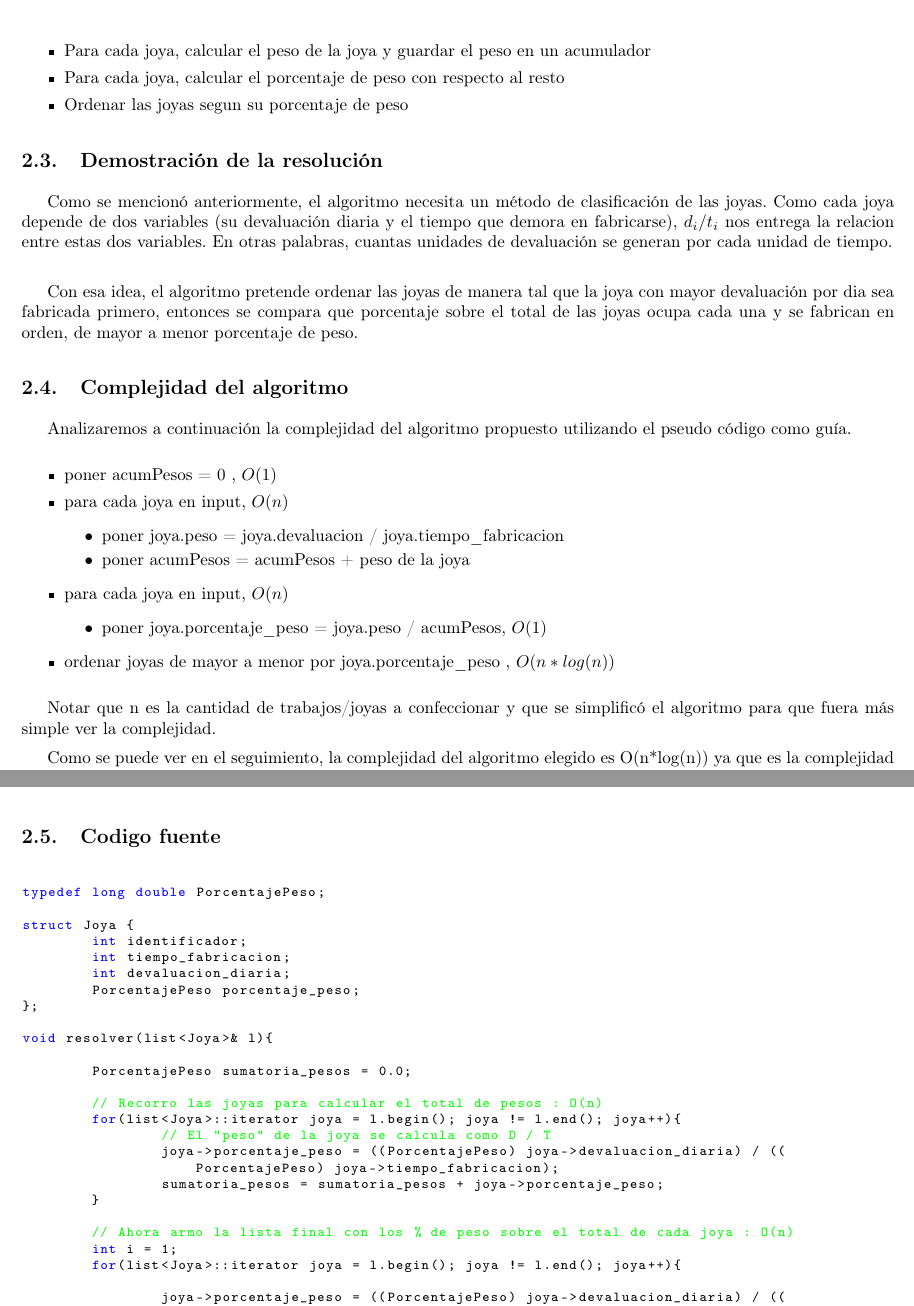
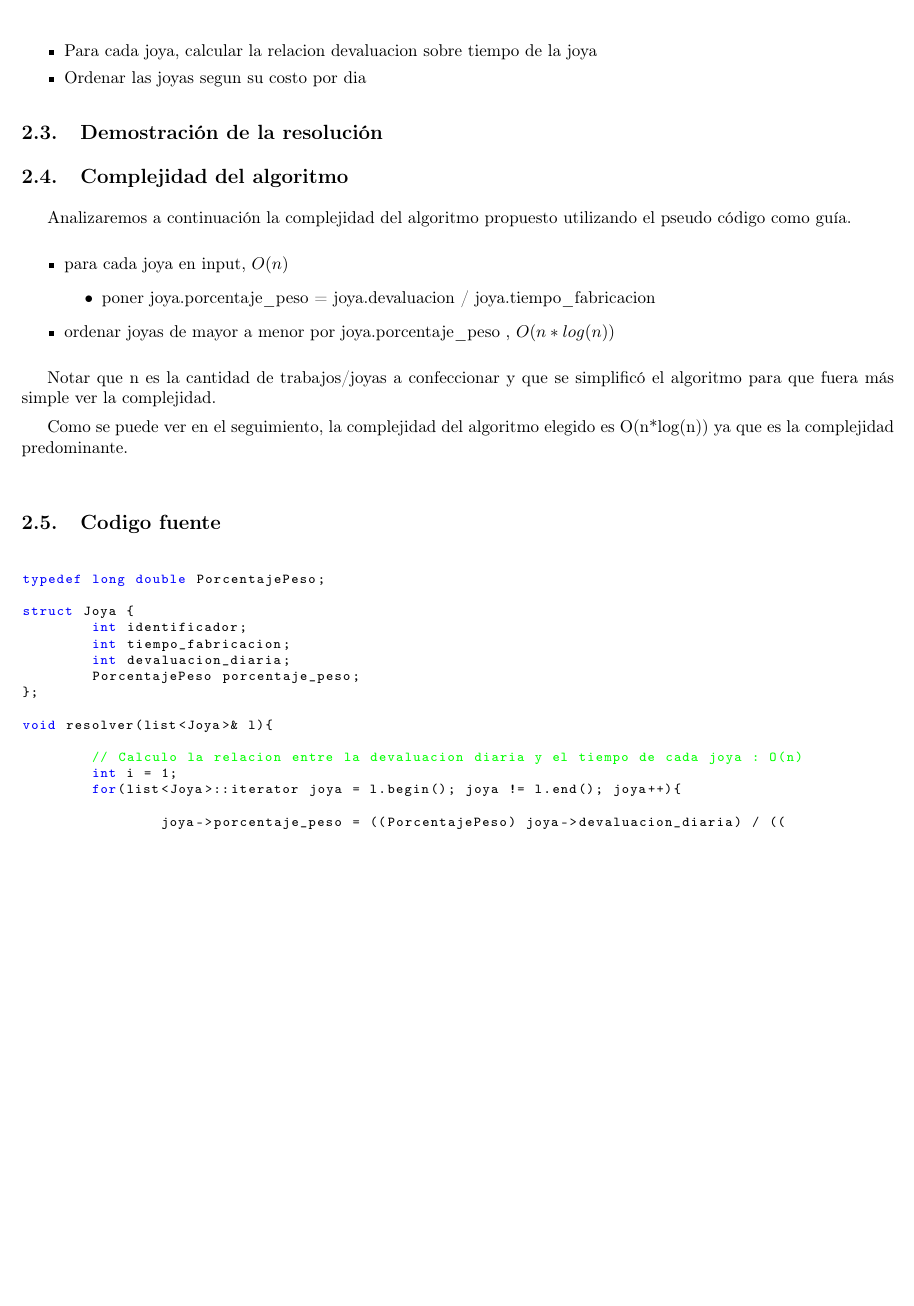
Before and after one commit to matguer/algoritmos3, a LaTeX document (tp1/informe/informe.tex, which reads tp1/informe/ej2.tex): two parts of pages 5 and 6 of 7 before the commit and part of page 5 of 6 after it, the two joined at a grey line, cut at the place of the change, the shorter picture padded with empty space. Compiled offline with pdfLaTeX.

Commit message:
arreglos

```diff
--- a/tp1/informe/ej2.tex
+++ b/tp1/informe/ej2.tex
@@ -41,44 +42,31 @@ Esta formula entrega un porcentaje de peso relativo de una joya al resto. Una ve
 Una descripci\'on del algoritmo en pseudo codigo:
 
 \begin{itemize}
-\item Para cada joya, calcular el peso de la joya y guardar el peso en un acumulador
-\item Para cada joya, calcular el porcentaje de peso con respecto al resto
-\item Ordenar las joyas segun su porcentaje de peso
+\item Para cada joya, calcular la relacion devaluacion sobre tiempo de la joya
+\item Ordenar las joyas segun su costo por dia
 \end{itemize}
 
 \subsection{Demostraci\'on de la resoluci\'on}
 
-Como se mencion\'o anteriormente, el algoritmo necesita un m\'etodo de clasificaci\'on de las joyas. Como cada joya depende de dos variables (su devaluaci\'on diaria y el tiempo que demora en fabricarse), $d_{i}/t_{i}$ nos entrega la relacion entre estas dos variables. En otras palabras, cuantas unidades de devaluaci\'on se generan por cada unidad de tiempo. \\
 
-Con esa idea, el algoritmo pretende ordenar las joyas de manera tal que la joya con mayor devaluaci\'on por dia sea fabricada primero, entonces se compara que porcentaje sobre el total de las joyas ocupa cada una y se fabrican en orden, de mayor a menor porcentaje de peso.
 
 \subsection{Complejidad del algoritmo}
 
 Analizaremos a continuaci\'on la complejidad del algoritmo propuesto utilizando el pseudo c\'odigo como gu\'ia.
 
 \begin{itemize}
-\item poner acumPesos = 0 , $O(1)$
 \item para cada  joya en input, $O(n)$
 \begin{itemize}
-\item poner joya.peso = joya.devaluacion / joya.tiempo\_fabricacion
-\item poner acumPesos = acumPesos + peso de la joya
-\end{itemize}
-
-\item para cada joya en input, $O(n)$
-\begin{itemize}
-	\item poner joya.porcentaje\_peso = joya.peso / acumPesos, $O(1)$
+\item poner joya.porcentaje\_peso = joya.devaluacion / joya.tiempo\_fabricacion
 \end{itemize}
 
 \item ordenar joyas de mayor a menor por joya.porcentaje\_peso , $O(n*log(n))$
 \end{itemize}
 
 
-
 Notar que n es la cantidad de trabajos/joyas a confeccionar y que se simplific\'o el algoritmo para que fuera m\'as simple ver la complejidad.
 
 Como se puede ver en el seguimiento, la complejidad del algoritmo elegido es O(n*log(n)) ya que es la complejidad predominante.\\
-
-\newpage
 
 \subsection{Codigo fuente}
 
@@ -103,16 +91,7 @@ struct Joya {
 
 void resolver(list<Joya>& l){
 
-	PorcentajePeso sumatoria_pesos = 0.0;
-
-	// Recorro las joyas para calcular el total de pesos : O(n)
-	for(list<Joya>::iterator joya = l.begin(); joya != l.end(); joya++){
-		// El "peso" de la joya se calcula como D / T
-		joya->porcentaje_peso = ((PorcentajePeso) joya->devaluacion_diaria) / ((PorcentajePeso) joya->tiempo_fabricacion);
-		sumatoria_pesos = sumatoria_pesos + joya->porcentaje_peso;
-	}
-
-	// Ahora armo la lista final con los % de peso sobre el total de cada joya : O(n)
+	// Calculo la relacion entre la devaluacion diaria y el tiempo de cada joya : O(n)
 	int i = 1;
 	for(list<Joya>::iterator joya = l.begin(); joya != l.end(); joya++){
 
```
Also changed, not shown: tp1/informe/ej2.tex (17 more changed lines), 2 other files.
